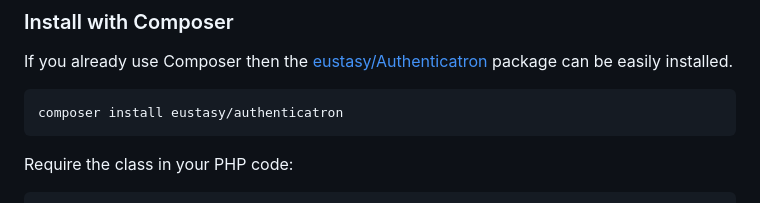
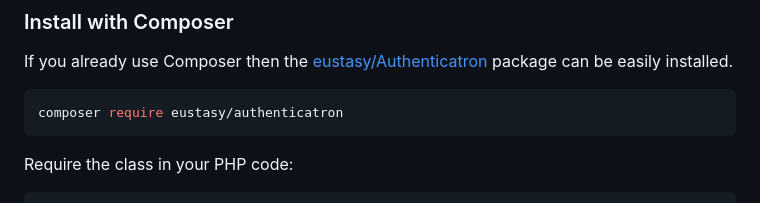
Before and after one commit to eustasy/authenticatron, a Markdown page: README.md, the part around the change. Drawn GitHub-style.

````diff
--- a/README.md
+++ b/README.md
@@ -21,7 +21,7 @@ Heavily modified to improve security and suit our needs.
 If you already use Composer then the [eustasy/Authenticatron](https://packagist.org/packages/eustasy/authenticatron) package can be easily installed.
 
 ```bash
-composer install eustasy/authenticatron
+composer require eustasy/authenticatron
 ```
 
 Require the class in your PHP code:
````
